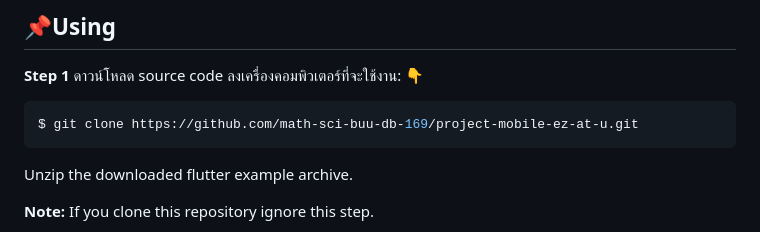
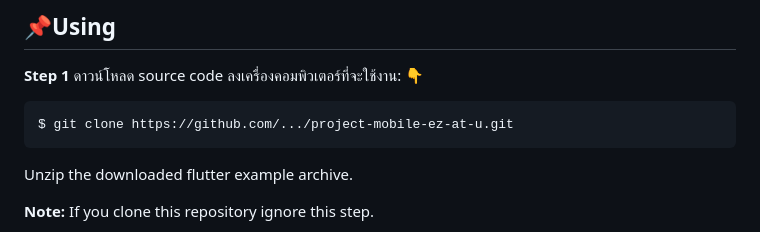
Before and after one commit to BinaryZGHD/num, a Markdown page: README.md, the part around the change. GitHub-like rendering.

````diff
--- a/README.md
+++ b/README.md
@@ -160,7 +160,7 @@ A Flutter project ระบบจัดการข้อมูลนิสิ
 ดาวน์โหลด source code ลงเครื่องคอมพิวเตอร์ที่จะใช้งาน:  👇
 
 ```dart
-$ git clone https://github.com/math-sci-buu-db-169/project-mobile-ez-at-u.git
+$ git clone https://github.com/.../project-mobile-ez-at-u.git
 ```
  Unzip the downloaded flutter example archive.
 
````
